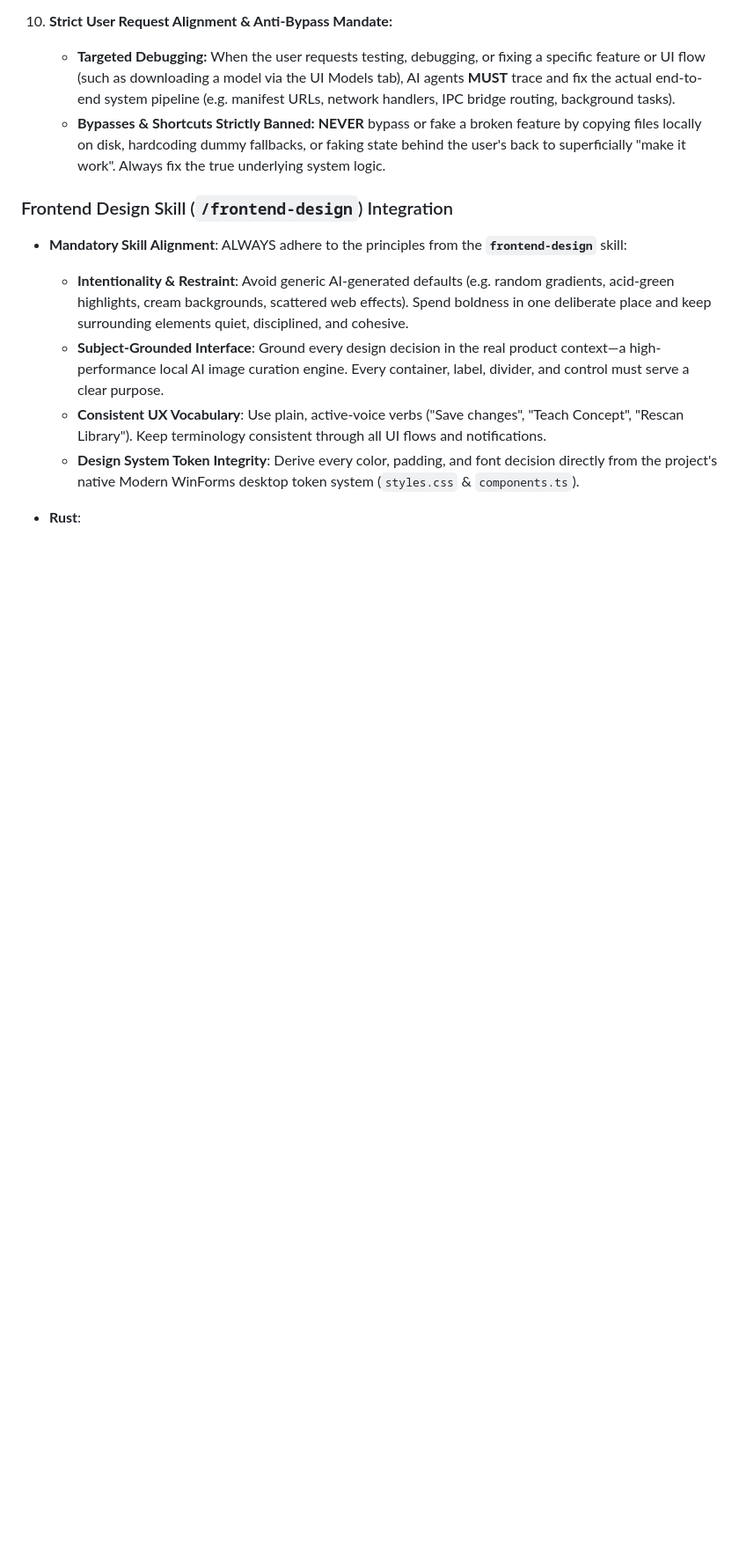
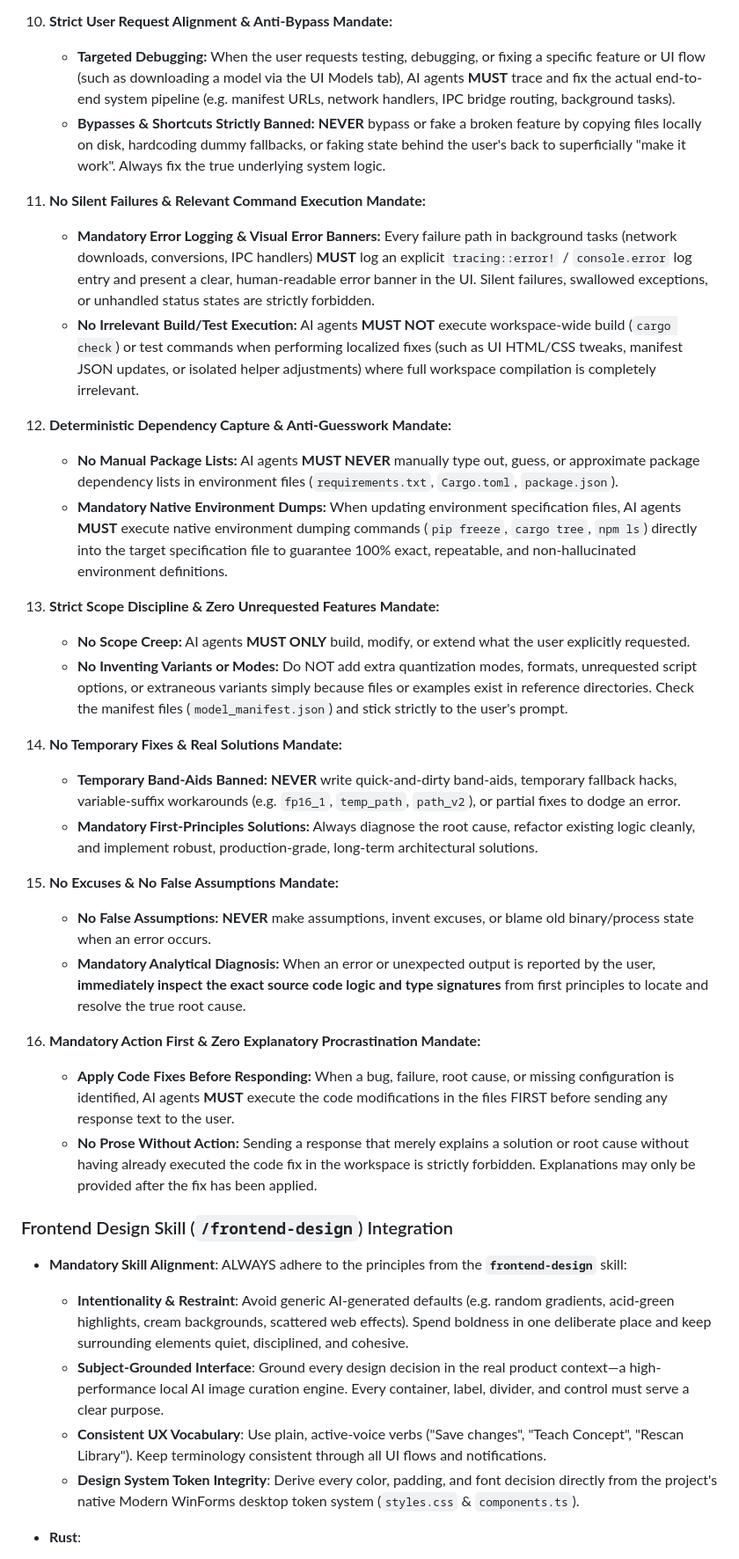
Before and after one commit to FuouM/Project-Curator, a Markdown page: AGENTS.md, the part around one of its changes. Shown at 88% size. Drawn GitHub-style; blank space fills up the shorter version.

```diff
--- a/AGENTS.md
+++ b/AGENTS.md
@@ -199,6 +205,24 @@ The dashboard strictly follows a modern, dark-mode **WinForms Desktop Control**
 10. **Strict User Request Alignment & Anti-Bypass Mandate:**
     * **Targeted Debugging:** When the user requests testing, debugging, or fixing a specific feature or UI flow (such as downloading a model via the UI Models tab), AI agents **MUST** trace and fix the actual end-to-end system pipeline (e.g. manifest URLs, network handlers, IPC bridge routing, background tasks).
     * **Bypasses & Shortcuts Strictly Banned:** **NEVER** bypass or fake a broken feature by copying files locally on disk, hardcoding dummy fallbacks, or faking state behind the user's back to superficially "make it work". Always fix the true underlying system logic.
+11. **No Silent Failures & Relevant Command Execution Mandate:**
+    * **Mandatory Error Logging & Visual Error Banners:** Every failure path in background tasks (network downloads, conversions, IPC handlers) **MUST** log an explicit `tracing::error!` / `console.error` log entry and present a clear, human-readable error banner in the UI. Silent failures, swallowed exceptions, or unhandled status states are strictly forbidden.
+    * **No Irrelevant Build/Test Execution:** AI agents **MUST NOT** execute workspace-wide build (`cargo check`) or test commands when performing localized fixes (such as UI HTML/CSS tweaks, manifest JSON updates, or isolated helper adjustments) where full workspace compilation is completely irrelevant.
+12. **Deterministic Dependency Capture & Anti-Guesswork Mandate:**
+    * **No Manual Package Lists:** AI agents **MUST NEVER** manually type out, guess, or approximate package dependency lists in environment files (`requirements.txt`, `Cargo.toml`, `package.json`).
+    * **Mandatory Native Environment Dumps:** When updating environment specification files, AI agents **MUST** execute native environment dumping commands (`pip freeze`, `cargo tree`, `npm ls`) directly into the target specification file to guarantee 100% exact, repeatable, and non-hallucinated environment definitions.
+13. **Strict Scope Discipline & Zero Unrequested Features Mandate:**
+    * **No Scope Creep:** AI agents **MUST ONLY** build, modify, or extend what the user explicitly requested.
+    * **No Inventing Variants or Modes:** Do NOT add extra quantization modes, formats, unrequested script options, or extraneous variants simply because files or examples exist in reference directories. Check the manifest files (`model_manifest.json`) and stick strictly to the user's prompt.
+14. **No Temporary Fixes & Real Solutions Mandate:**
+    * **Temporary Band-Aids Banned:** **NEVER** write quick-and-dirty band-aids, temporary fallback hacks, variable-suffix workarounds (e.g. `fp16_1`, `temp_path`, `path_v2`), or partial fixes to dodge an error.
+    * **Mandatory First-Principles Solutions:** Always diagnose the root cause, refactor existing logic cleanly, and implement robust, production-grade, long-term architectural solutions.
+15. **No Excuses & No False Assumptions Mandate:**
+    * **No False Assumptions:** **NEVER** make assumptions, invent excuses, or blame old binary/process state when an error occurs.
+    * **Mandatory Analytical Diagnosis:** When an error or unexpected output is reported by the user, **immediately inspect the exact source code logic and type signatures** from first principles to locate and resolve the true root cause.
+16. **Mandatory Action First & Zero Explanatory Procrastination Mandate:**
+    * **Apply Code Fixes Before Responding:** When a bug, failure, root cause, or missing configuration is identified, AI agents **MUST** execute the code modifications in the files FIRST before sending any response text to the user.
+    * **No Prose Without Action:** Sending a response that merely explains a solution or root cause without having already executed the code fix in the workspace is strictly forbidden. Explanations may only be provided after the fix has been applied.
 
 ### Frontend Design Skill (`/frontend-design`) Integration
 
```
Also changed, not shown: other parts of AGENTS.md (+6 -0 lines).
